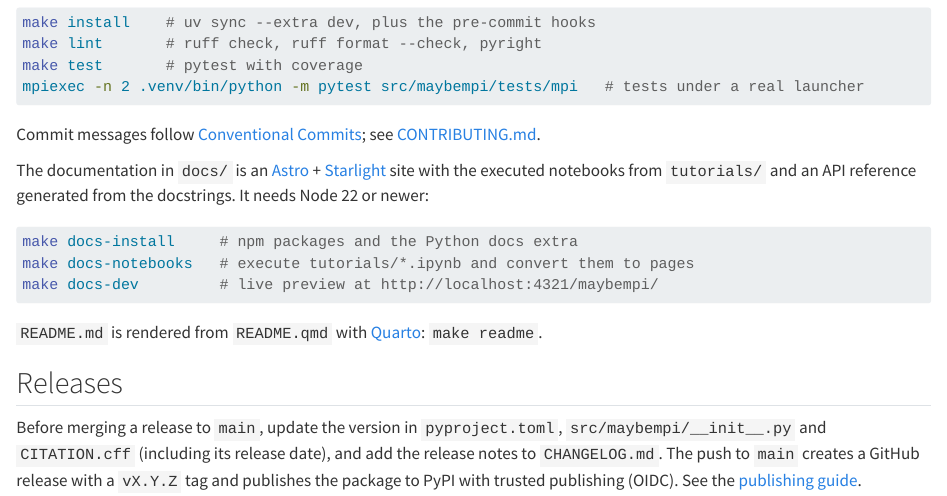
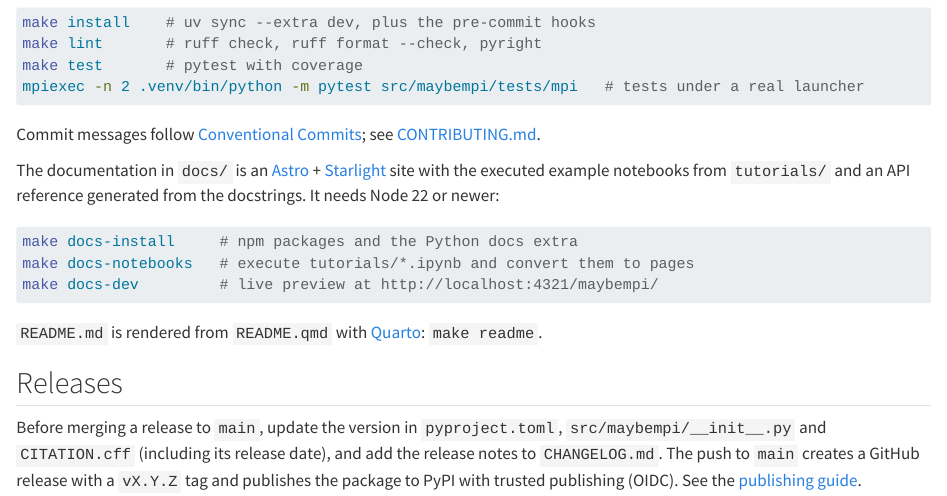
Before and after one commit to max-models/maybempi, a Quarto document (README.qmd): the page in a window 1100 px wide, from 940 px down. Rendered offline with R 4.5, knitr and Pandoc in place of Quarto, with nearby package versions; drawn as R Markdown's standard HTML page in place of the format the file asks for; badge pictures from the web are left out.

Commit message:
Merge Tutorials and Full examples into one Examples section (#28)
* Merge Tutorials and Full examples into one Examples section.

* Re-render README.md from README.qmd.

````diff
--- a/.github/workflows/docs.yml
+++ b/.github/workflows/docs.yml
@@ -28,7 +28,7 @@ jobs:
         getting-started/installation/index.html
         guides/detection/index.html
         guides/serial-stand-in/index.html
-        tutorials/one-code-path/index.html
+        examples/one-code-path/index.html
         api/maybempi/index.html
         api/maybempi/launch/index.html
         api/maybempi/serial/index.html
--- a/CONTRIBUTING.md
+++ b/CONTRIBUTING.md
@@ -40,7 +40,7 @@ and changelog manually.
 ## Pull requests
 
 Open the PR against `devel`. CI runs the tests on every supported Python version, ruff, pyright,
-the tutorials and the documentation build. One approving review is required to merge.
+the example notebooks and the documentation build. One approving review is required to merge.
 
 ## Releases
 
--- a/README.qmd
+++ b/README.qmd
@@ -70,7 +70,7 @@ Commit messages follow [Conventional Commits](https://www.conventionalcommits.or
 [CONTRIBUTING.md](CONTRIBUTING.md).
 
 The documentation in `docs/` is an [Astro](https://astro.build/) +
-[Starlight](https://starlight.astro.build/) site with the executed notebooks from `tutorials/`
+[Starlight](https://starlight.astro.build/) site with the executed example notebooks from `tutorials/`
 and an API reference generated from the docstrings. It needs Node 22 or newer:
 
 ```bash
````
Also changed, not shown: .github/PULL_REQUEST_TEMPLATE.md, README.md, docs/package.json, docs/src/content/docs/development/docs.md, docs/src/content/docs/development/publishing.md, docs/src/content/docs/examples/index.md, docs/src/content/docs/getting-started/quickstart.md, 4 other files.
